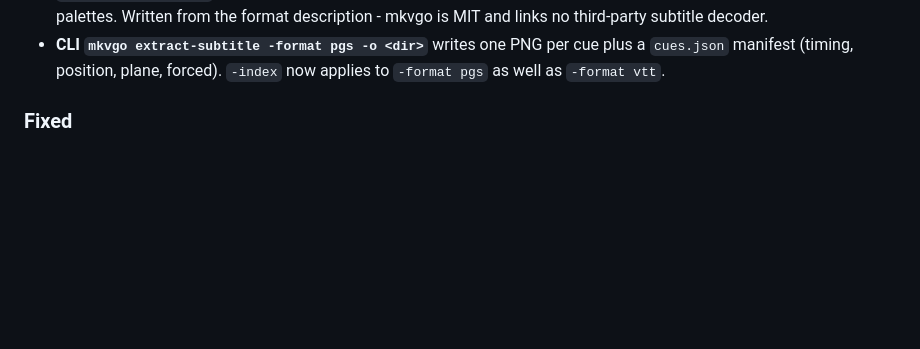
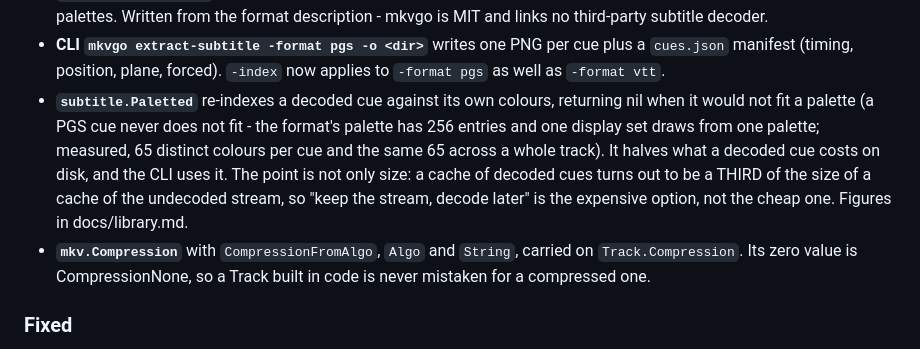
Before and after one commit to gravity-zero/mkvgo, a Markdown page: CHANGELOG.md, the part around the change. Drawn GitHub-style; blank space fills up the shorter version.

Commit message:
docs(changelog): the palette helper and the compression type

```diff
--- a/CHANGELOG.md
+++ b/CHANGELOG.md
@@ -38,6 +38,17 @@ All notable changes to mkvgo are documented here. The format is based on
 - **CLI `mkvgo extract-subtitle -format pgs -o <dir>`** writes one PNG per cue
   plus a `cues.json` manifest (timing, position, plane, forced). `-index` now
   applies to `-format pgs` as well as `-format vtt`.
+- **`subtitle.Paletted`** re-indexes a decoded cue against its own colours,
+  returning nil when it would not fit a palette (a PGS cue never does not fit -
+  the format's palette has 256 entries and one display set draws from one
+  palette; measured, 65 distinct colours per cue and the same 65 across a whole
+  track). It halves what a decoded cue costs on disk, and the CLI uses it. The
+  point is not only size: a cache of decoded cues turns out to be a THIRD of the
+  size of a cache of the undecoded stream, so "keep the stream, decode later" is
+  the expensive option, not the cheap one. Figures in docs/library.md.
+- **`mkv.Compression`** with `CompressionFromAlgo`, `Algo` and `String`, carried
+  on `Track.Compression`. Its zero value is CompressionNone, so a Track built in
+  code is never mistaken for a compressed one.
 
 ### Fixed
 
```
